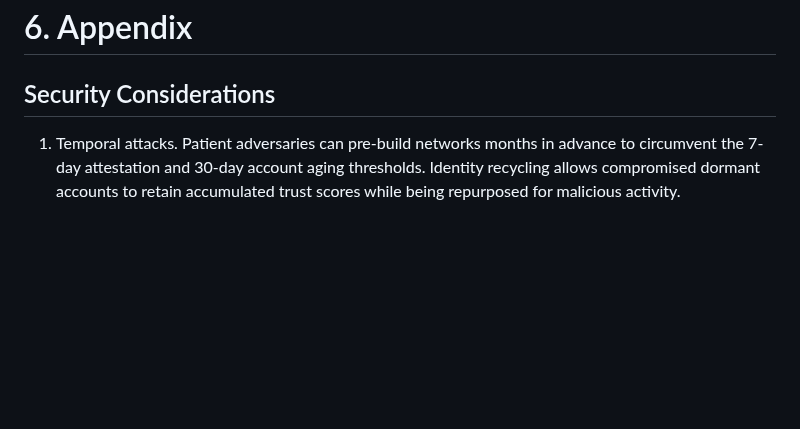
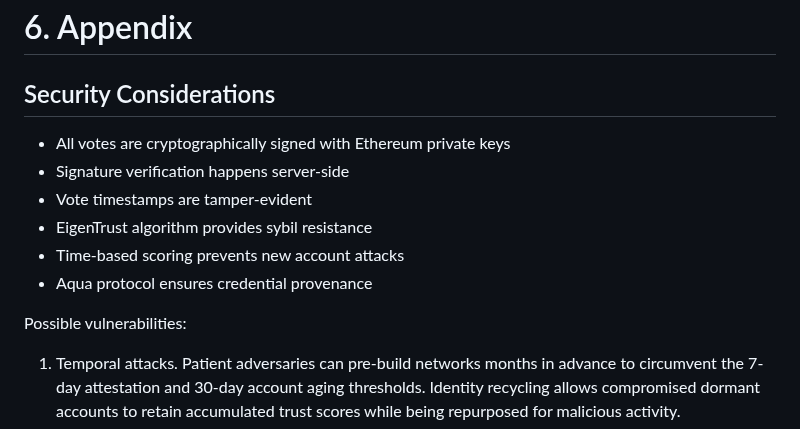
Before and after one commit to rht/apart_attested_journalism, a Markdown page: report.md, the part around the change. GitHub-like rendering; blank space fills up the shorter version.

```diff
--- a/report.md
+++ b/report.md
@@ -109,6 +109,14 @@ Kamvar, S.D.; Schlosser, M.T.; Garcia-Molina, H. (2003). "The Eigentrust algorit
 
 ## Security Considerations
 
+- All votes are cryptographically signed with Ethereum private keys
+- Signature verification happens server-side
+- Vote timestamps are tamper-evident
+- EigenTrust algorithm provides sybil resistance
+- Time-based scoring prevents new account attacks
+- Aqua protocol ensures credential provenance
+
+Possible vulnerabilities:
 1. Temporal attacks. Patient adversaries can pre-build networks months in advance to circumvent the 7-day attestation and 30-day account aging thresholds. Identity recycling allows compromised dormant accounts to retain accumulated trust scores while being repurposed for malicious activity.
 2. Email compromises. Phishing or other methods grants attackers full X.509 benefits for targeted domains. The hardcoded trusted domain list reintroduces centralization without clear governance for additions/removals.
 3. Typosquatting. nytimes.co, rеuters.com with Cyrillic characters, and insider attacks at legitimate outlets can mint valid credentials.
```
Also changed, not shown: README.md (+6 -10 lines).
